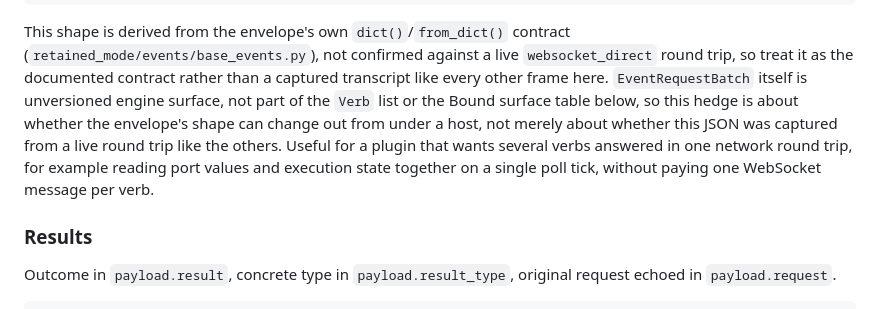
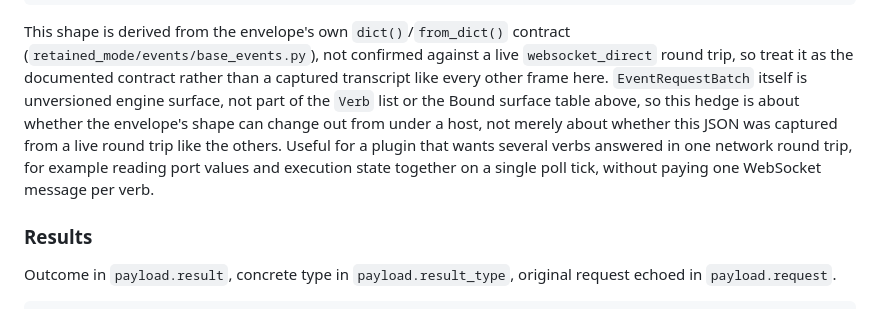
Before and after one commit to griptape-ai/griptape-nodes-library-nuke, a Markdown page: nuke_host_api/INTEGRATION.md, the part around the change. Rendered like a GitHub page.

Commit message:
docs(host-api): point the batch-envelope note at the table above, not below
Also fixes the mid-sentence line wrap the previous edit left.

```diff
--- a/nuke_host_api/INTEGRATION.md
+++ b/nuke_host_api/INTEGRATION.md
@@ -224,12 +224,11 @@ This shape is derived from the envelope's own `dict()`/`from_dict()` contract
 (`retained_mode/events/base_events.py`), not confirmed against a live `websocket_direct`
 round trip, so treat it as the documented contract rather than a captured transcript like
 every other frame here. `EventRequestBatch` itself is unversioned engine surface, not part
-of the `Verb` list or the Bound surface table below, so this hedge is about whether the
+of the `Verb` list or the Bound surface table above, so this hedge is about whether the
 envelope's shape can change out from under a host, not merely about whether this JSON was
 captured from a live round trip like the others. Useful for a plugin that wants several
-verbs answered in one
-network round trip, for example reading port values and execution state together on a
-single poll tick, without paying one WebSocket message per verb.
+verbs answered in one network round trip, for example reading port values and execution
+state together on a single poll tick, without paying one WebSocket message per verb.
 
 ### Results
 
```
